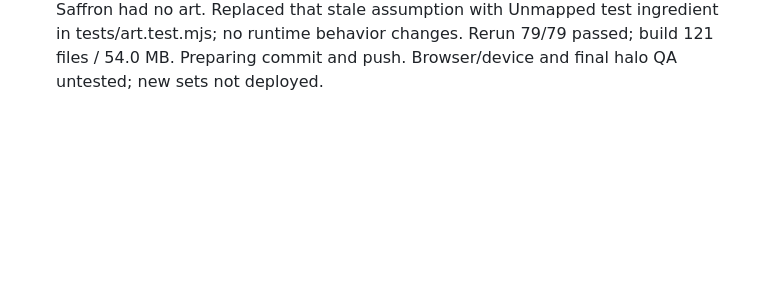
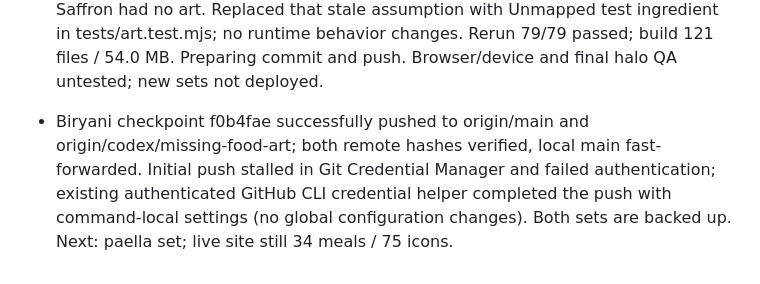
Before and after one commit to EricTalanoa/meal-lion, a Markdown page: WORK_LOG.md, the part around the change. Rendered like a GitHub page; blank space fills up the shorter version.

Commit message:
Record pot pie and biryani publishing checkpoints

```diff
--- a/WORK_LOG.md
+++ b/WORK_LOG.md
@@ -384,3 +384,5 @@ Every AI must read this file before working and update it throughout the session
 - Biryani source validation: three 1254x1254 RGBA files, alpha 0-255, solid bounds inside canvas. Next planned set after checkpoint: Short-grain rice, Green beans, Chicken paella, reusing Saffron and Chicken stock. Nine meal illustrations and 24 ingredient icons remain.
 
 - Optimizer completed: lossless visible pixels verified, 79-icon sheet (325,884 bytes), 36 meal thumbnails (719,396 bytes). Visually inspected biryani 240px copy: full bowl and readable chicken/rice. Initial suite 77/79: two fallback tests assumed Saffron had no art. Replaced that stale assumption with Unmapped test ingredient in tests/art.test.mjs; no runtime behavior changes. Rerun 79/79 passed; build 121 files / 54.0 MB. Preparing commit and push. Browser/device and final halo QA untested; new sets not deployed.
+
+- Biryani checkpoint f0b4fae successfully pushed to origin/main and origin/codex/missing-food-art; both remote hashes verified, local main fast-forwarded. Initial push stalled in Git Credential Manager and failed authentication; existing authenticated GitHub CLI credential helper completed the push with command-local settings (no global configuration changes). Both sets are backed up. Next: paella set; live site still 34 meals / 75 icons.
```
